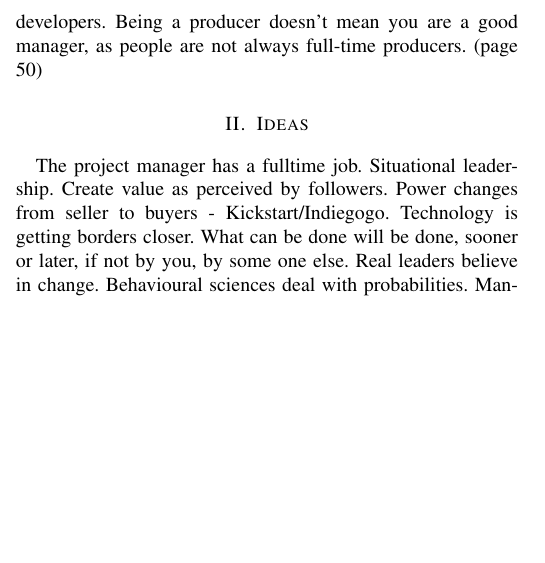
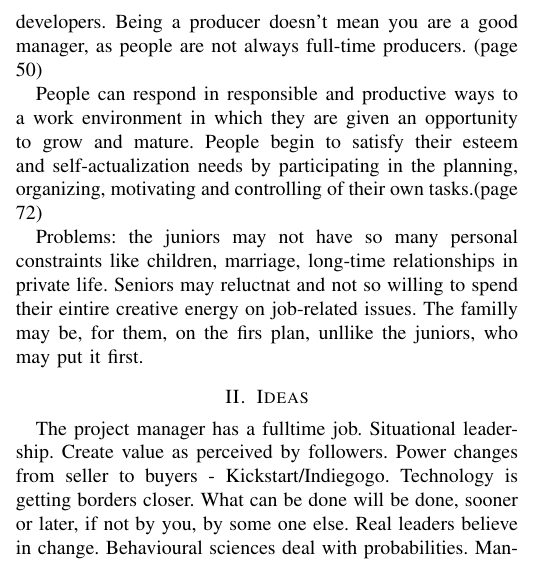
Before and after one commit to ader1990/master_bth_unikl_2013-2014, a LaTeX problem sheet (bth/AdvancedSoftwareProjectManagement-PA2513/Assignments/Leadership2.tex): part of one column of page 1 of 3, cut so that both start at the same text, the shorter picture padded with empty space. Compiled offline with pdfLaTeX.

Commit message:
Added second draft

```diff
--- a/bth/AdvancedSoftwareProjectManagement-PA2513/Assignments/Leadership2.tex
+++ b/bth/AdvancedSoftwareProjectManagement-PA2513/Assignments/Leadership2.tex
@@ -92,7 +92,10 @@ Security as a need - always have a peer on whom he can count on, a junior can fe
 Acknowledge and address the danger - unwanted behavior, of undesired unofficial groups being created or alliances between the team members of same age. In the same time, people are social and gregarious beings, so group formation must not be interdicted or suppressed, only controlled and directed to organization's and project goals.
 \newline\indent
 Competence - break things and then try to put the things together again. It will inspire the juniors and they will believe more in their capabilities and power. Achievement oriented developers. Being a producer doesn't mean you are a good manager, as people are not always full-time producers. (page 50)
-
+\newline\indent
+People can respond in responsible and productive ways to a work environment in which they are given an opportunity to grow and mature. People begin to satisfy their esteem and self-actualization needs by participating in the planning, organizing, motivating and controlling of their own tasks.(page 72)
+\newline\indent
+Problems: the juniors may not have so many personal constraints like children, marriage, long-time relationships in private life. Seniors may reluctnat and not so willing to spend their eintire creative energy on job-related issues. The familly may be, for them, on the firs plan, unllike the juniors, who may put it first.
 \section{Ideas}
 The project manager has a fulltime job.
 Situational leadership.
```
Also changed, not shown: bth/AdvancedSoftwareProjectManagement-PA2513/Assignments/4003X_03.pdf (added), bth/AdvancedSoftwareProjectManagement-PA2513/Assignments/Leadership2.pdf, bth/AdvancedSoftwareProjectManagement-PA2513/Assignments/VoiceWeb_Change_Requests.pdf (added), bth/AdvancedSoftwareProjectManagement-PA2513/Assignments/images.jpg (added), 2 other files.
